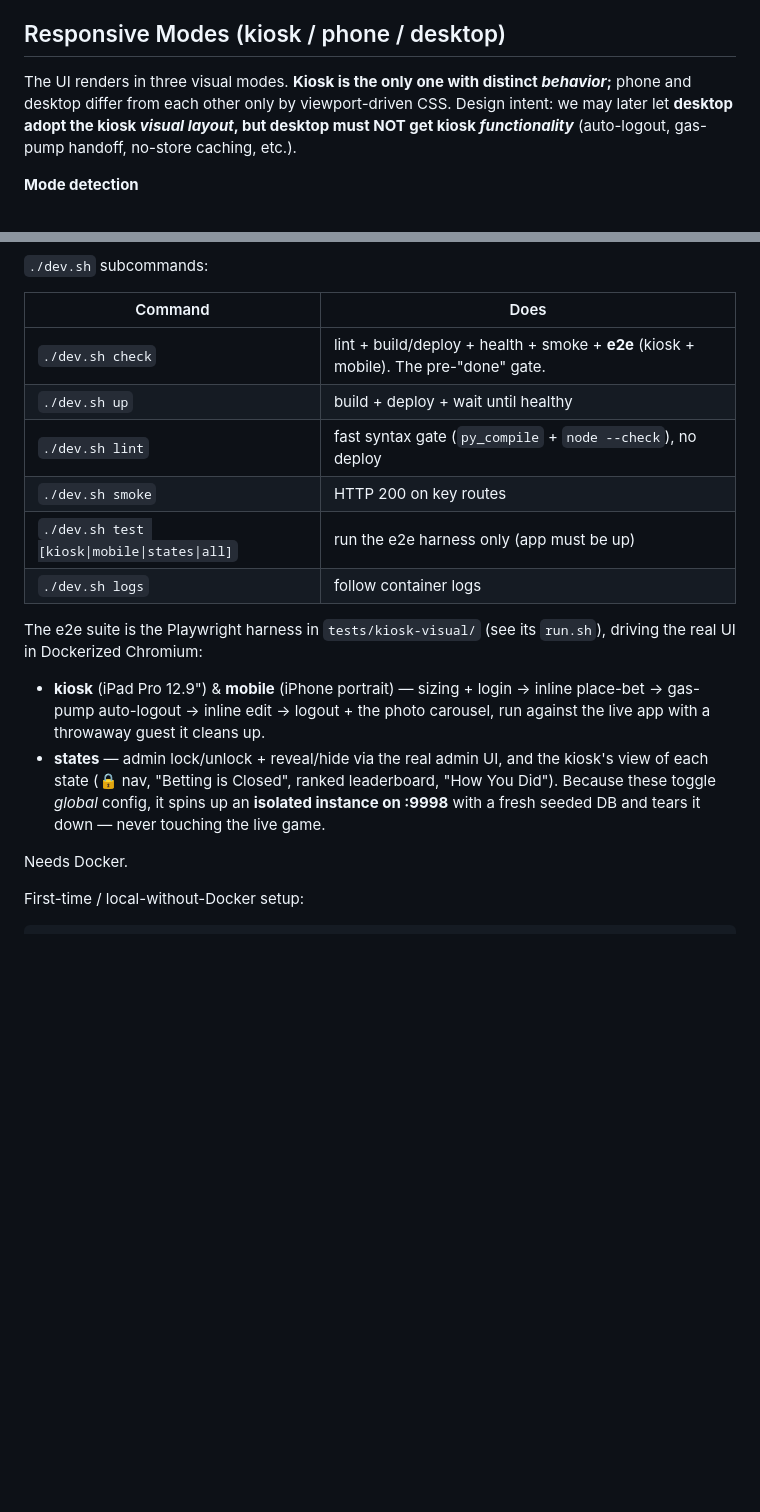
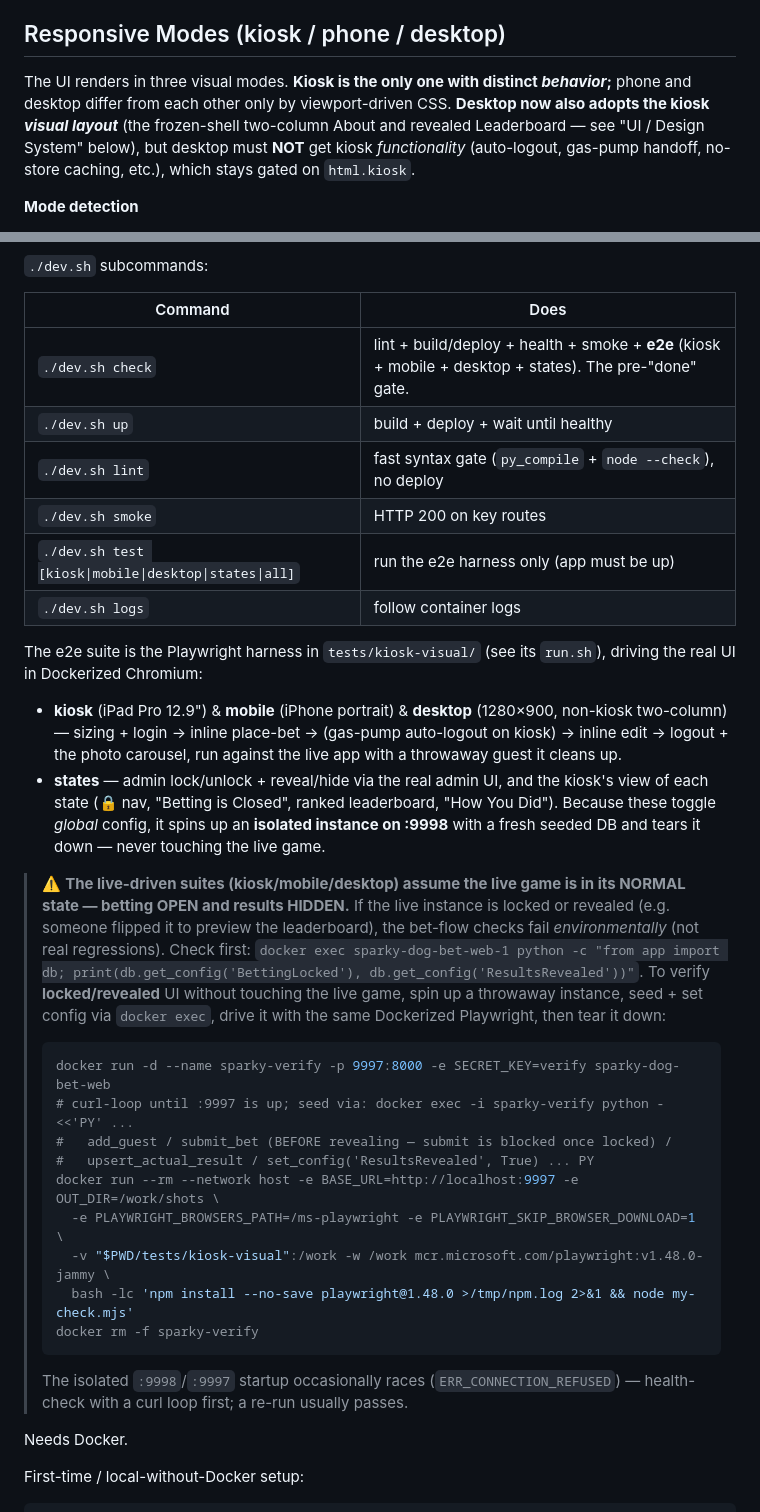
Before and after one commit to Ductapemaster/sparky-dog-bet, a Markdown page: CLAUDE.md, 2 parts joined by grey strips. Rendered like a GitHub page; blank space fills up the shorter version.

````diff
--- a/CLAUDE.md
+++ b/CLAUDE.md
@@ -135,9 +135,10 @@ tie-breaks). The `BettingLocked` check inside `submit_bet` enforces the edit win
 ## Responsive Modes (kiosk / phone / desktop)
 
 The UI renders in three visual modes. **Kiosk is the only one with distinct *behavior*;**
-phone and desktop differ from each other only by viewport-driven CSS. Design intent: we may
-later let **desktop adopt the kiosk *visual layout*, but desktop must NOT get kiosk
-*functionality*** (auto-logout, gas-pump handoff, no-store caching, etc.).
+phone and desktop differ from each other only by viewport-driven CSS. **Desktop now also
+adopts the kiosk *visual layout*** (the frozen-shell two-column About and revealed Leaderboard
+— see "UI / Design System" below), but desktop must **NOT** get kiosk *functionality*
+(auto-logout, gas-pump handoff, no-store caching, etc.), which stays gated on `html.kiosk`.
 
 **Mode detection**
 - **Kiosk** — opt-in per device. Visit `/kiosk` to set `session['kiosk']=True` (cleared via
@@ -221,22 +280,45 @@ git add -A && git commit    # commit once check passes
 
 | Command | Does |
 |---------|------|
-| `./dev.sh check` | lint + build/deploy + health + smoke + **e2e** (kiosk + mobile). The pre-"done" gate. |
+| `./dev.sh check` | lint + build/deploy + health + smoke + **e2e** (kiosk + mobile + desktop + states). The pre-"done" gate. |
 | `./dev.sh up` | build + deploy + wait until healthy |
 | `./dev.sh lint` | fast syntax gate (`py_compile` + `node --check`), no deploy |
 | `./dev.sh smoke` | HTTP 200 on key routes |
-| `./dev.sh test [kiosk\|mobile\|states\|all]` | run the e2e harness only (app must be up) |
+| `./dev.sh test [kiosk\|mobile\|desktop\|states\|all]` | run the e2e harness only (app must be up) |
 | `./dev.sh logs` | follow container logs |
 
 The e2e suite is the Playwright harness in `tests/kiosk-visual/` (see its `run.sh`),
 driving the real UI in Dockerized Chromium:
-- **kiosk** (iPad Pro 12.9") & **mobile** (iPhone portrait) — sizing + login → inline
-  place-bet → gas-pump auto-logout → inline edit → logout + the photo carousel, run
-  against the live app with a throwaway guest it cleans up.
+- **kiosk** (iPad Pro 12.9") & **mobile** (iPhone portrait) & **desktop** (1280×900, non-kiosk
+  two-column) — sizing + login → inline place-bet → (gas-pump auto-logout on kiosk) → inline
+  edit → logout + the photo carousel, run against the live app with a throwaway guest it
+  cleans up.
 - **states** — admin lock/unlock + reveal/hide via the real admin UI, and the kiosk's
   view of each state (🔒 nav, "Betting is Closed", ranked leaderboard, "How You Did").
   Because these toggle *global* config, it spins up an **isolated instance on :9998**
   with a fresh seeded DB and tears it down — never touching the live game.
+
+> ⚠️ **The live-driven suites (kiosk/mobile/desktop) assume the live game is in its NORMAL
+> state — betting OPEN and results HIDDEN.** If the live instance is locked or revealed (e.g.
+> someone flipped it to preview the leaderboard), the bet-flow checks fail *environmentally*
+> (not real regressions). Check first:
+> `docker exec sparky-dog-bet-web-1 python -c "from app import db; print(db.get_config('BettingLocked'), db.get_config('ResultsRevealed'))"`.
+> To verify **locked/revealed** UI without touching the live game, spin up a throwaway
+> instance, seed + set config via `docker exec`, drive it with the same Dockerized Playwright,
+> then tear it down:
+> ```bash
+> docker run -d --name sparky-verify -p 9997:8000 -e SECRET_KEY=verify sparky-dog-bet-web
+> # curl-loop until :9997 is up; seed via: docker exec -i sparky-verify python - <<'PY' ...
+> #   add_guest / submit_bet (BEFORE revealing — submit is blocked once locked) /
+> #   upsert_actual_result / set_config('ResultsRevealed', True) ... PY
+> docker run --rm --network host -e BASE_URL=http://localhost:9997 -e OUT_DIR=/work/shots \
+>   -e PLAYWRIGHT_BROWSERS_PATH=/ms-playwright -e PLAYWRIGHT_SKIP_BROWSER_DOWNLOAD=1 \
+>   -v "$PWD/tests/kiosk-visual":/work -w /work mcr.microsoft.com/playwright:v1.48.0-jammy \
+>   bash -lc 'npm install --no-save playwright@1.48.0 >/tmp/npm.log 2>&1 && node my-check.mjs'
+> docker rm -f sparky-verify
+> ```
+> The isolated `:9998`/`:9997` startup occasionally races (`ERR_CONNECTION_REFUSED`) —
+> health-check with a curl loop first; a re-run usually passes.
 
 Needs Docker.
 
````
Also changed, not shown: other parts of CLAUDE.md (+64 -6 lines).
